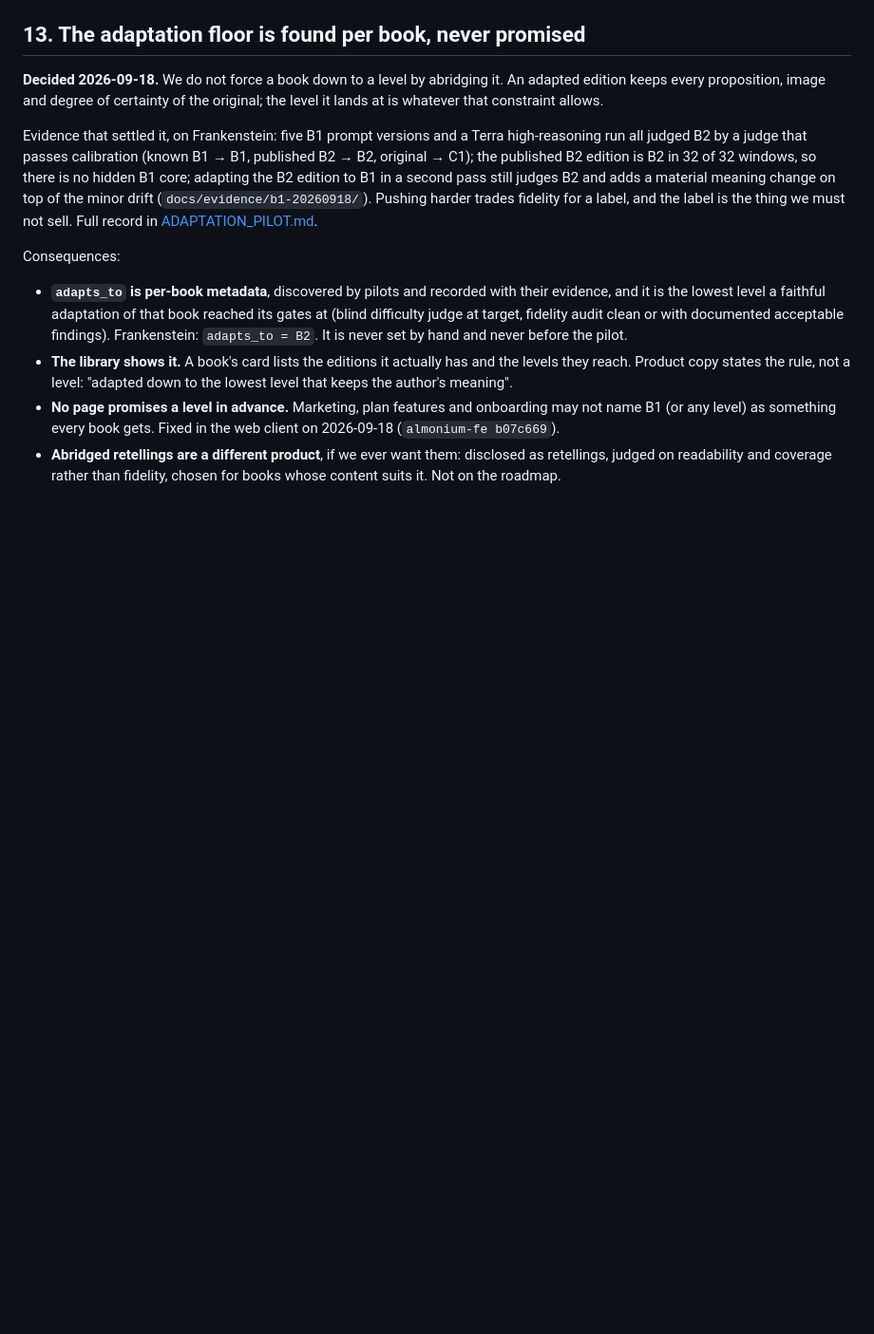
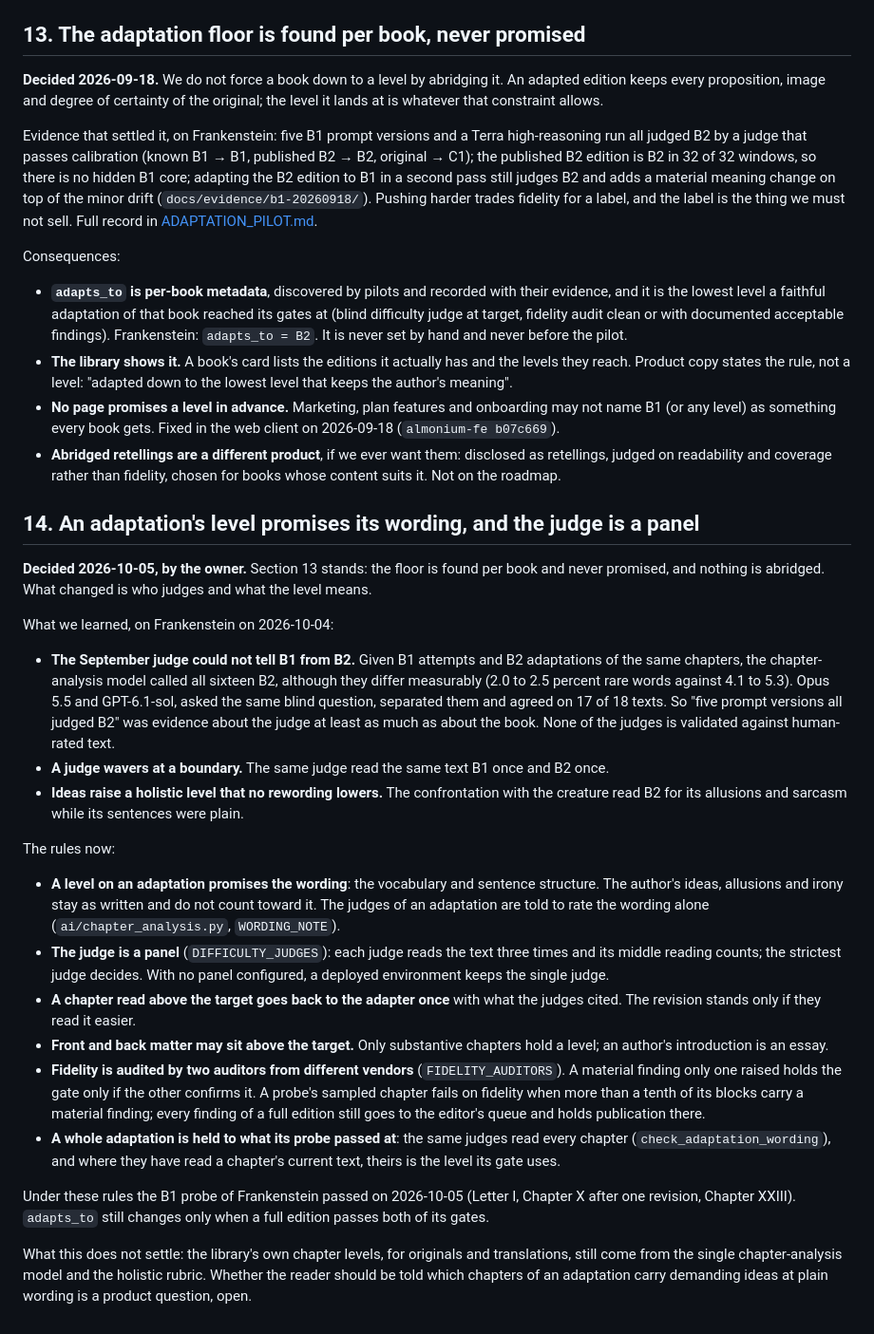
Before and after one commit to almonium-platform/almonium-book-processor, a Markdown page: docs/ALMONIUM_PIPELINE_DECISIONS.md, the part around the change. Shown at 95% size. Drawn GitHub-style; blank space fills up the shorter version.

Commit message:
Record what an adaptation's level promises and who judges it
Section 14 of the pipeline decisions: the owner's decisions of 2026-10-05 and
the evidence behind them, amending the reading of section 13's evidence
without changing its principle.

Co-Authored-By: Claude Fable 5.1 <noreply@anthropic.com>
Claude-Session: https://claude.ai/code/session_01HVHj9QuqcZjdBRXfshBFcr

```diff
--- a/docs/ALMONIUM_PIPELINE_DECISIONS.md
+++ b/docs/ALMONIUM_PIPELINE_DECISIONS.md
@@ -400,3 +400,57 @@ Consequences:
 - **Abridged retellings are a different product**, if we ever want them:
   disclosed as retellings, judged on readability and coverage rather than
   fidelity, chosen for books whose content suits it. Not on the roadmap.
+
+## 14. An adaptation's level promises its wording, and the judge is a panel
+
+**Decided 2026-10-05, by the owner.** Section 13 stands: the floor is found
+per book and never promised, and nothing is abridged. What changed is who
+judges and what the level means.
+
+What we learned, on Frankenstein on 2026-10-04:
+
+- **The September judge could not tell B1 from B2.** Given B1 attempts and
+  B2 adaptations of the same chapters, the chapter-analysis model called all
+  sixteen B2, although they differ measurably (2.0 to 2.5 percent rare words
+  against 4.1 to 5.3). Opus 5.5 and GPT-6.1-sol, asked the same blind
+  question, separated them and agreed on 17 of 18 texts. So "five prompt
+  versions all judged B2" was evidence about the judge at least as much as
+  about the book. None of the judges is validated against human-rated text.
+- **A judge wavers at a boundary.** The same judge read the same text B1 once
+  and B2 once.
+- **Ideas raise a holistic level that no rewording lowers.** The
+  confrontation with the creature read B2 for its allusions and sarcasm
+  while its sentences were plain.
+
+The rules now:
+
+- **A level on an adaptation promises the wording**: the vocabulary and
+  sentence structure. The author's ideas, allusions and irony stay as
+  written and do not count toward it. The judges of an adaptation are told
+  to rate the wording alone (`ai/chapter_analysis.py`, `WORDING_NOTE`).
+- **The judge is a panel** (`DIFFICULTY_JUDGES`): each judge reads the text
+  three times and its middle reading counts; the strictest judge decides.
+  With no panel configured, a deployed environment keeps the single judge.
+- **A chapter read above the target goes back to the adapter once** with
+  what the judges cited. The revision stands only if they read it easier.
+- **Front and back matter may sit above the target.** Only substantive
+  chapters hold a level; an author's introduction is an essay.
+- **Fidelity is audited by two auditors from different vendors**
+  (`FIDELITY_AUDITORS`). A material finding only one raised holds the gate
+  only if the other confirms it. A probe's sampled chapter fails on fidelity
+  when more than a tenth of its blocks carry a material finding; every
+  finding of a full edition still goes to the editor's queue and holds
+  publication there.
+- **A whole adaptation is held to what its probe passed at**: the same
+  judges read every chapter (`check_adaptation_wording`), and where they
+  have read a chapter's current text, theirs is the level its gate uses.
+
+Under these rules the B1 probe of Frankenstein passed on 2026-10-05 (Letter
+I, Chapter X after one revision, Chapter XXIII). `adapts_to` still changes
+only when a full edition passes both of its gates.
+
+What this does not settle: the library's own chapter levels, for originals
+and translations, still come from the single chapter-analysis model and the
+holistic rubric. Whether the reader should be told which chapters of an
+adaptation carry demanding ideas at plain wording is a product question,
+open.
```
